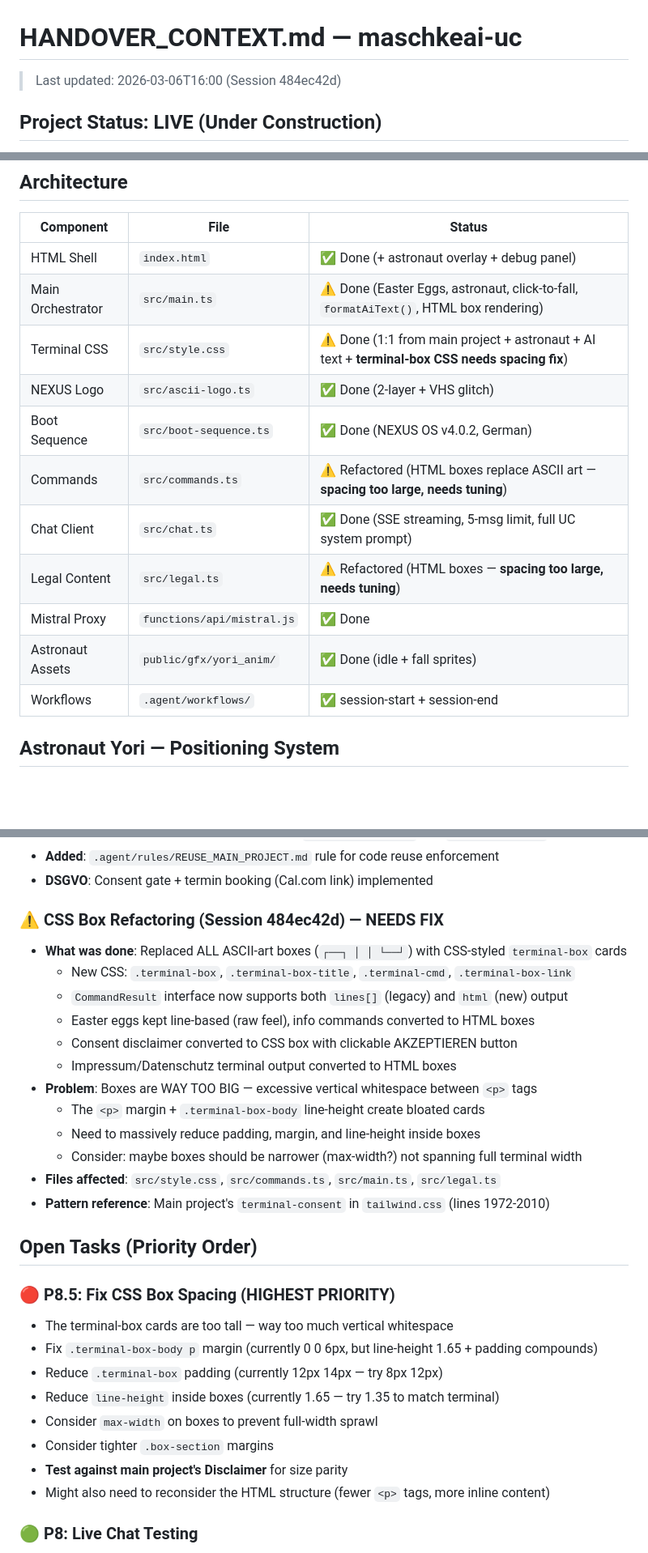
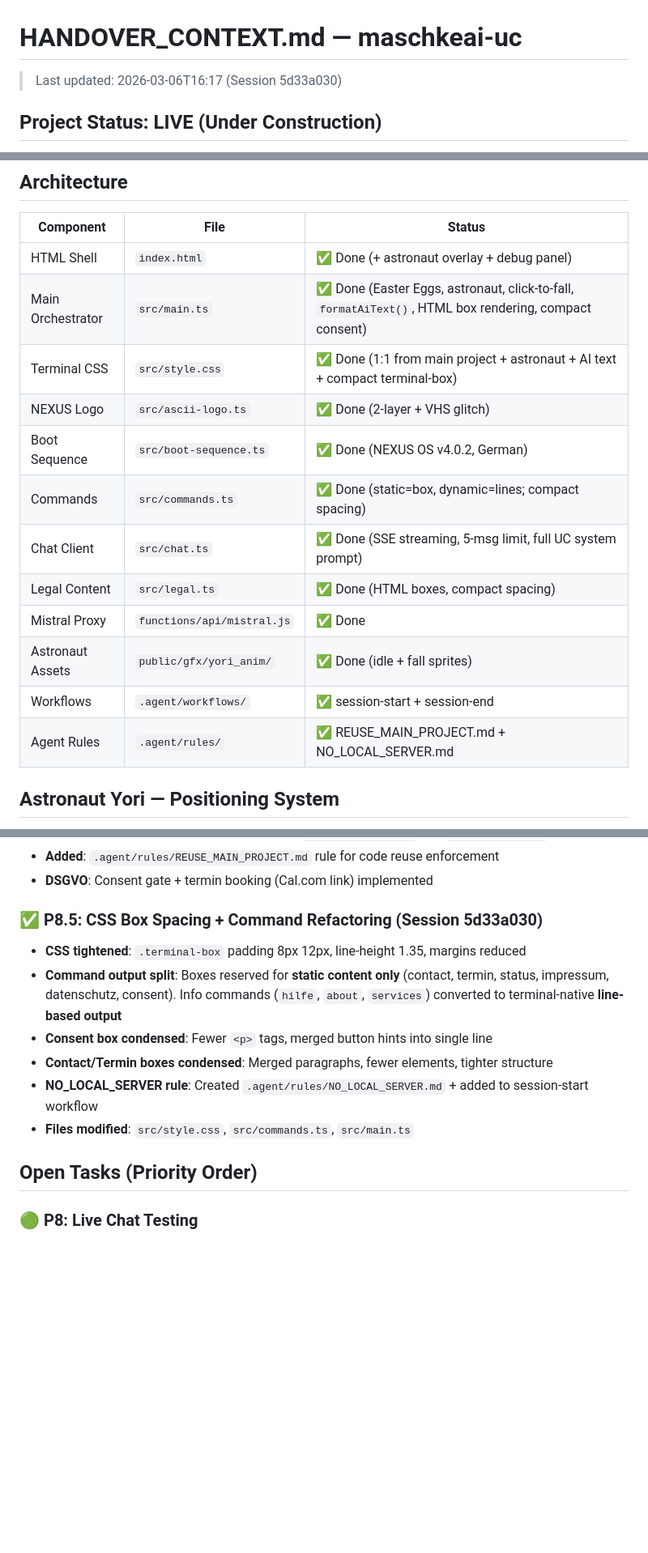
Before and after one commit to MSCHKY/maschkeai-uc, a Markdown page: HANDOVER_CONTEXT.md, 3 parts joined by grey strips. Shown at 81% size. Drawn GitHub-style; blank space fills up the shorter version.

Commit message:
docs: update handover context — session end

```diff
--- a/HANDOVER_CONTEXT.md
+++ b/HANDOVER_CONTEXT.md
@@ -1,6 +1,6 @@
 # HANDOVER_CONTEXT.md — maschkeai-uc
 
-> Last updated: 2026-03-06T16:00 (Session 484ec42d)
+> Last updated: 2026-03-06T16:17 (Session 5d33a030)
 
 ## Project Status: LIVE (Under Construction)
 
@@ -14,16 +14,17 @@ Under-construction holding page for `maschke.ai`. Fullscreen terminal experience
 | Component | File | Status |
 |-----------|------|--------|
 | HTML Shell | `index.html` | ✅ Done (+ astronaut overlay + debug panel) |
-| Main Orchestrator | `src/main.ts` | ⚠️ Done (Easter Eggs, astronaut, click-to-fall, `formatAiText()`, HTML box rendering) |
-| Terminal CSS | `src/style.css` | ⚠️ Done (1:1 from main project + astronaut + AI text + **terminal-box CSS needs spacing fix**) |
+| Main Orchestrator | `src/main.ts` | ✅ Done (Easter Eggs, astronaut, click-to-fall, `formatAiText()`, HTML box rendering, compact consent) |
+| Terminal CSS | `src/style.css` | ✅ Done (1:1 from main project + astronaut + AI text + compact terminal-box) |
 | NEXUS Logo | `src/ascii-logo.ts` | ✅ Done (2-layer + VHS glitch) |
 | Boot Sequence | `src/boot-sequence.ts` | ✅ Done (NEXUS OS v4.0.2, German) |
-| Commands | `src/commands.ts` | ⚠️ Refactored (HTML boxes replace ASCII art — **spacing too large, needs tuning**) |
+| Commands | `src/commands.ts` | ✅ Done (static=box, dynamic=lines; compact spacing) |
 | Chat Client | `src/chat.ts` | ✅ Done (SSE streaming, 5-msg limit, full UC system prompt) |
-| Legal Content | `src/legal.ts` | ⚠️ Refactored (HTML boxes — **spacing too large, needs tuning**) |
+| Legal Content | `src/legal.ts` | ✅ Done (HTML boxes, compact spacing) |
 | Mistral Proxy | `functions/api/mistral.js` | ✅ Done |
 | Astronaut Assets | `public/gfx/yori_anim/` | ✅ Done (idle + fall sprites) |
 | Workflows | `.agent/workflows/` | ✅ session-start + session-end |
+| Agent Rules | `.agent/rules/` | ✅ REUSE_MAIN_PROJECT.md + NO_LOCAL_SERVER.md |
 
 ## Astronaut Yori — Positioning System
 
@@ -168,31 +170,15 @@ The bubble is a child of `#astronaut-overlay`, so it inherits the parent's `scal
 - **Added**: `.agent/rules/REUSE_MAIN_PROJECT.md` rule for code reuse enforcement
 - **DSGVO**: Consent gate + termin booking (Cal.com link) implemented
 
-### ⚠️ CSS Box Refactoring (Session 484ec42d) — NEEDS FIX
-- **What was done**: Replaced ALL ASCII-art boxes (`┌──┐ │ │ └──┘`) with CSS-styled `terminal-box` cards
-  - New CSS: `.terminal-box`, `.terminal-box-title`, `.terminal-cmd`, `.terminal-box-link`
-  - `CommandResult` interface now supports both `lines[]` (legacy) and `html` (new) output
-  - Easter eggs kept line-based (raw feel), info commands converted to HTML boxes
-  - Consent disclaimer converted to CSS box with clickable AKZEPTIEREN button
-  - Impressum/Datenschutz terminal output converted to HTML boxes
-- **Problem**: Boxes are WAY TOO BIG — excessive vertical whitespace between `<p>` tags
-  - The `<p>` margin + `.terminal-box-body` line-height create bloated cards
-  - Need to massively reduce padding, margin, and line-height inside boxes
-  - Consider: maybe boxes should be narrower (max-width?) not spanning full terminal width
-- **Files affected**: `src/style.css`, `src/commands.ts`, `src/main.ts`, `src/legal.ts`
-- **Pattern reference**: Main project's `terminal-consent` in `tailwind.css` (lines 1972-2010)
+### ✅ P8.5: CSS Box Spacing + Command Refactoring (Session 5d33a030)
+- **CSS tightened**: `.terminal-box` padding 8px 12px, line-height 1.35, margins reduced
+- **Command output split**: Boxes reserved for **static content only** (contact, termin, status, impressum, datenschutz, consent). Info commands (`hilfe`, `about`, `services`) converted to terminal-native **line-based output**
+- **Consent box condensed**: Fewer `<p>` tags, merged button hints into single line
+- **Contact/Termin boxes condensed**: Merged paragraphs, fewer elements, tighter structure
+- **NO_LOCAL_SERVER rule**: Created `.agent/rules/NO_LOCAL_SERVER.md` + added to session-start workflow
+- **Files modified**: `src/style.css`, `src/commands.ts`, `src/main.ts`
 
 ## Open Tasks (Priority Order)
-
-### 🔴 P8.5: Fix CSS Box Spacing (HIGHEST PRIORITY)
-- The terminal-box cards are too tall — way too much vertical whitespace
-- Fix `.terminal-box-body p` margin (currently 0 0 6px, but line-height 1.65 + padding compounds)
-- Reduce `.terminal-box` padding (currently 12px 14px — try 8px 12px)
-- Reduce `line-height` inside boxes (currently 1.65 — try 1.35 to match terminal)
-- Consider `max-width` on boxes to prevent full-width sprawl
-- Consider tighter `.box-section` margins
-- **Test against main project's Disclaimer** for size parity
-- Might also need to reconsider the HTML structure (fewer `<p>` tags, more inline content)
 
 ### 🟢 P8: Live Chat Testing
 - Test the new NEXUS UC persona on production (https://maschkeai-uc.pages.dev/)
```
Also changed, not shown: other parts of HANDOVER_CONTEXT.md (+4 -6 lines).
